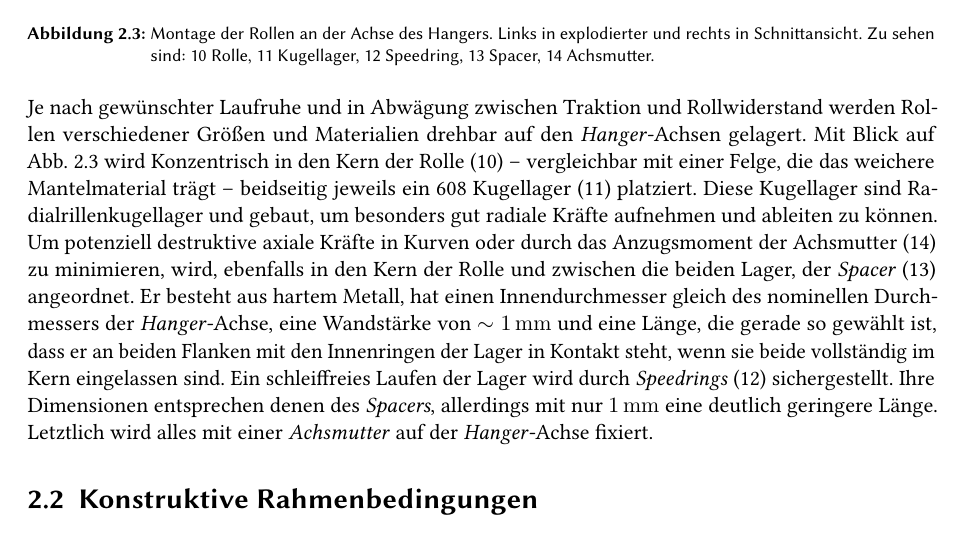
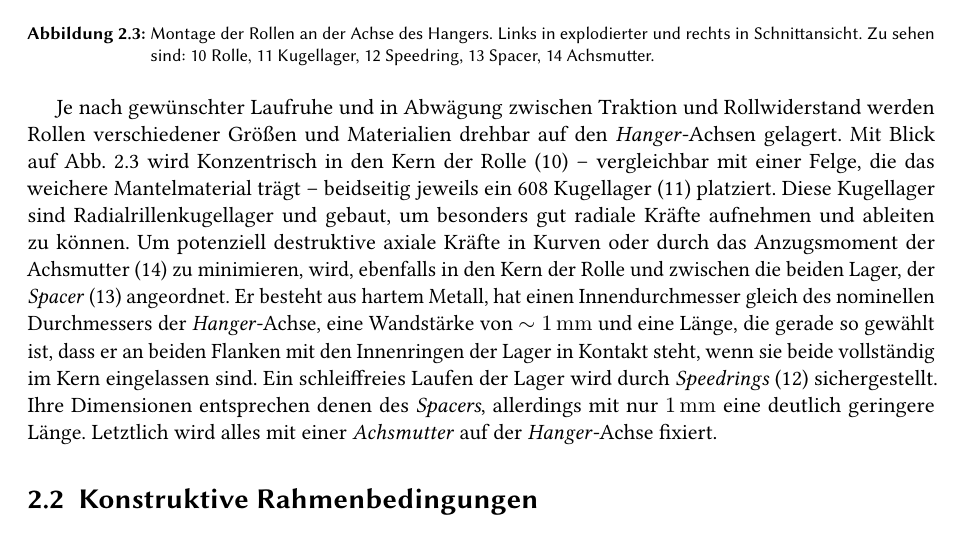
Before and after one commit to HateFindingNames/MotherBoard, a LaTeX thesis (__MAIN_FILE.tex, which reads pre-page-layout.tex): part of page 8 of 26, cut so that both start at the same text. Compiled offline with pdfLaTeX.

Commit message:
parindent changed to .5

```diff
--- a/pre-page-layout.tex
+++ b/pre-page-layout.tex
@@ -14,7 +14,7 @@
 \setlength{\textheight}{24.7cm}
 % \setlength{\textheight}{23.5 cm}
 \setcounter{page}{1}
-\setlength{\parindent}{0cm}
+\setlength{\parindent}{0.5cm}
 \setlength{\headsep}{20pt}
 %------------------ Schrifttyp in der Kopf- und Fusszeilen
 \setkomafont{pageheadfoot}{\footnotesize\sffamily}
```
